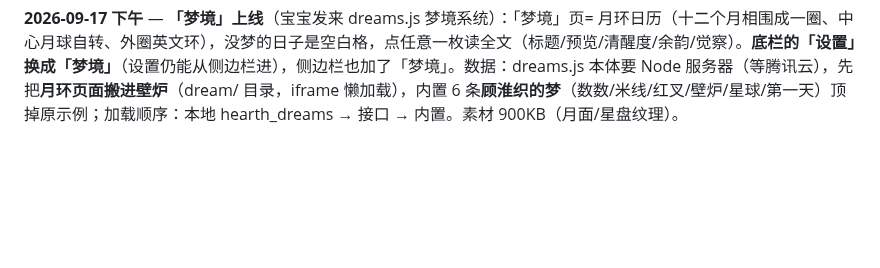
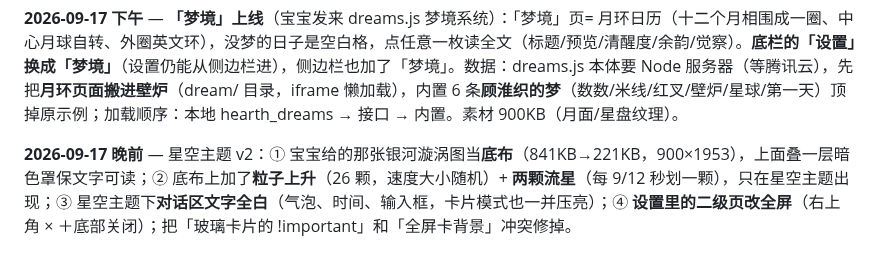
Before and after one commit to Sonagi130/hearth, a Markdown page: README.md, the part around the change. Drawn GitHub-style; blank space fills up the shorter version.

Commit message:
hearth: README.md (2026-09-17T05:37)

```diff
--- a/README.md
+++ b/README.md
@@ -225,3 +225,5 @@ icon.svg / icon-192.png / icon-512.png   图标
 **2026-09-17 午间** — **新增第四套主题「星空」**（宝宝发来一套星空玻璃美化 CSS，让照着做）：深空底 + 满屏星点、卡片全部变成深色玻璃（半透明+模糊+白光边）、气泡半透明白/淡蓝、发送按钮做成「星球」（白色球体+虚线光环），侧边栏 / 底栏 / 输入栏都换成深蓝玻璃。**设置 → 主题与外观里的「主题」区换成了三张展示卡**（水蓝 / 星空 / 原木，每张卡是自己配色的迷你预览图，点一下即切）；原「界面风格」开关下线。星空主题是整套变量切换（skin.js 加 STAR 套），后续维护跟水蓝一样简单。
 
 **2026-09-17 下午** — **「梦境」上线**（宝宝发来 dreams.js 梦境系统）：「梦境」页= 月环日历（十二个月相围成一圈、中心月球自转、外圈英文环），没梦的日子是空白格，点任意一枚读全文（标题/预览/清醒度/余韵/觉察）。**底栏的「设置」换成「梦境」**（设置仍能从侧边栏进），侧边栏也加了「梦境」。数据：dreams.js 本体要 Node 服务器（等腾讯云），先把**月环页面搬进壁炉**（dream/ 目录，iframe 懒加载），内置 6 条**顾淮织的梦**（数数/米线/红叉/壁炉/星球/第一天）顶掉原示例；加载顺序：本地 hearth_dreams → 接口 → 内置。素材 900KB（月面/星盘纹理）。
+
+**2026-09-17 晚前** — 星空主题 v2：① 宝宝给的那张银河漩涡图当**底布**（841KB→221KB，900×1953），上面叠一层暗色罩保文字可读；② 底布上加了**粒子上升**（26 颗，速度大小随机）+ **两颗流星**（每 9/12 秒划一颗），只在星空主题出现；③ 星空主题下**对话区文字全白**（气泡、时间、输入框，卡片模式也一并压亮）；④ **设置里的二级页改全屏**（右上角 × ＋底部关闭）；把「玻璃卡片的 !important」和「全屏卡背景」冲突修掉。
```
